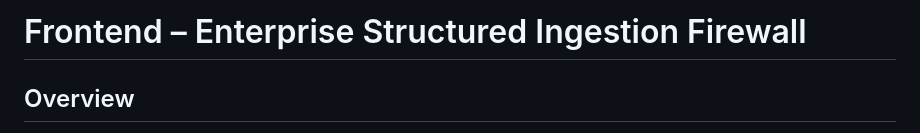
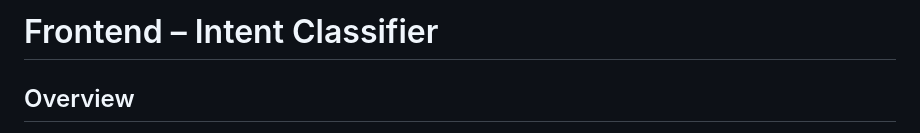
Before and after one commit to BanalaDinesh/Intent-Classifier, a Markdown page: frontend/README.md, the part around the change. Drawn GitHub-style.

```diff
--- a/frontend/README.md
+++ b/frontend/README.md
@@ -1,4 +1,4 @@
-# Frontend – Enterprise Structured Ingestion Firewall
+# Frontend – Intent Classifier
 
 ## Overview
 
```
